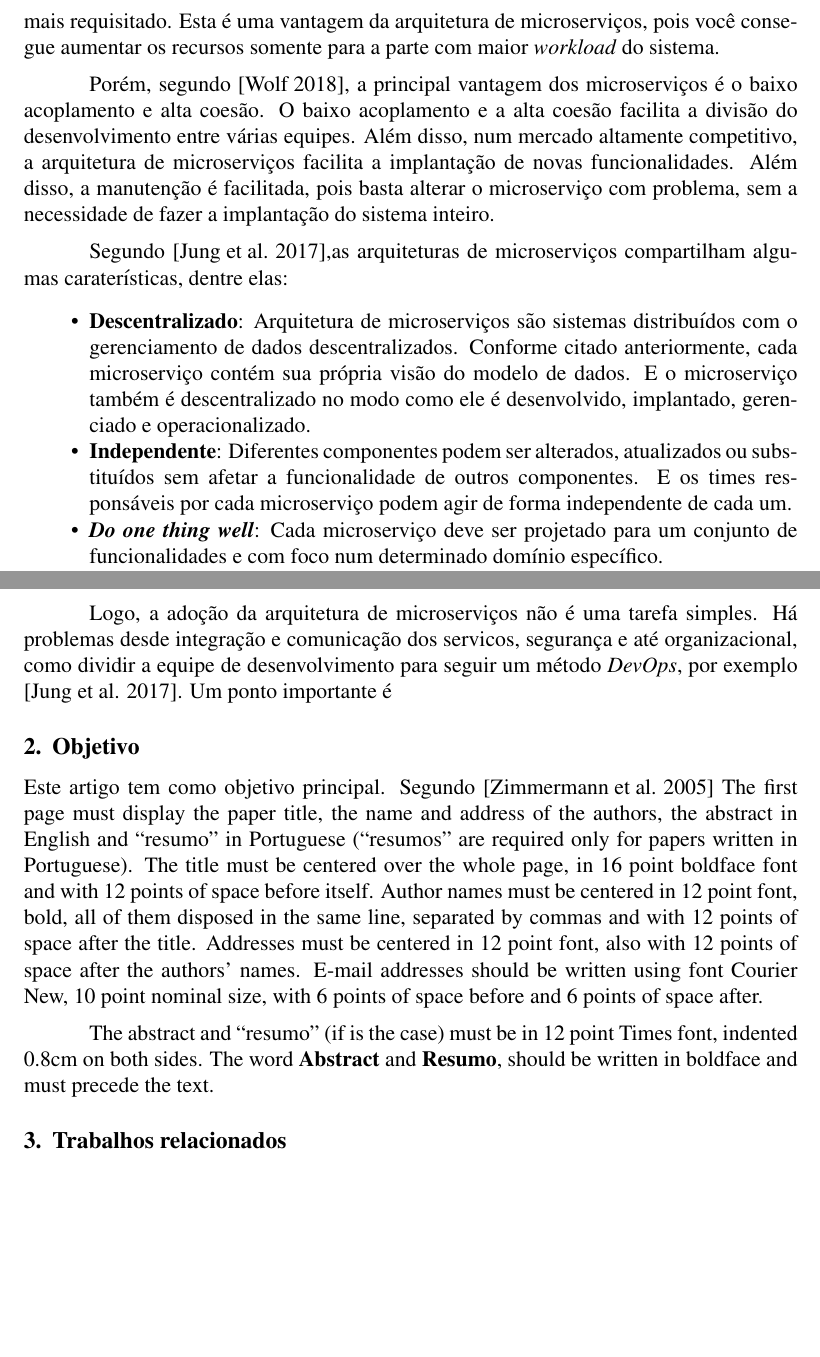
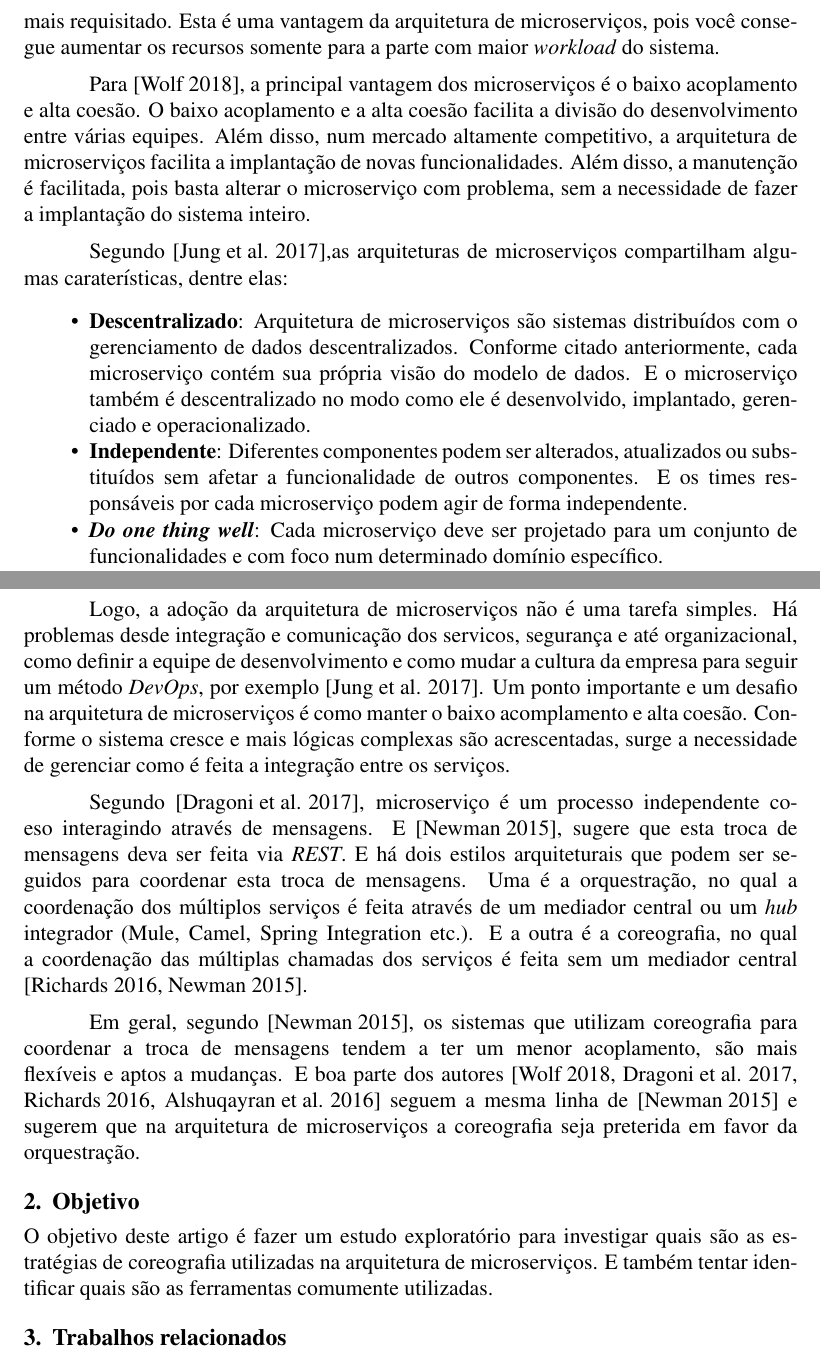
Before and after one commit to mrezende/Artigo-Coreografia, a LaTeX paper (sbc-template.tex): two parts of pages 2 and 3 of 5 before the commit and two parts of pages 2 and 3 of 6 after it, joined at a grey line, cut so that both start at the same text, the shorter picture padded with empty space. Compiled offline with pdfLaTeX.

Commit message:
Introdução finalizado. Iniciei o objetivo. Falta fazer o essencial, pesquisar os trabalhos relacionados sobre as estrategias de coreografia

```diff
--- a/sbc-template.tex
+++ b/sbc-template.tex
@@ -64,13 +64,13 @@ E segundo \cite{Dragoni2017}, uma arquitetura de microserviços é uma aplicaç
 
 Umas das justificativas para adoção da arquitetura de microserviços por parte das empresas é a facilidade na hora de escalar. Enquanto numa aplicação monolítica, o custo para escala é alto, pois você deve implantar uma aplicação completa numa outra máquina (escala horizontal), já na microserviços, você implanta somente o serviço que está sendo mais requisitado. Esta é uma vantagem da arquitetura de microserviços, pois você consegue aumentar os recursos somente para a parte com maior \textit{workload} do sistema.
 
-Porém, segundo \cite{wolf:2018}, a principal vantagem dos microserviços é o baixo acoplamento e alta coesão. O baixo acoplamento e a alta coesão facilita a divisão do desenvolvimento entre várias equipes. Além disso, num mercado altamente competitivo, a arquitetura de microserviços facilita a implantação de novas funcionalidades. Além disso, a manutenção é facilitada, pois basta alterar o microserviço com problema, sem a necessidade de fazer a implantação do sistema inteiro.
+Para \cite{wolf:2018}, a principal vantagem dos microserviços é o baixo acoplamento e alta coesão. O baixo acoplamento e a alta coesão facilita a divisão do desenvolvimento entre várias equipes. Além disso, num mercado altamente competitivo, a arquitetura de microserviços facilita a implantação de novas funcionalidades. Além disso, a manutenção é facilitada, pois basta alterar o microserviço com problema, sem a necessidade de fazer a implantação do sistema inteiro.
 
 Segundo \cite{jung:2017},as arquiteturas de microserviços compartilham algumas caraterísticas, dentre elas:
 
 \begin{itemize}
     \item \textbf{Descentralizado}: Arquitetura de microserviços são sistemas distribuídos com o gerenciamento de dados descentralizados. Conforme citado anteriormente, cada microserviço contém sua própria visão do modelo de dados. E o microserviço também é descentralizado no modo como ele é desenvolvido, implantado, gerenciado e operacionalizado.
-    \item \textbf{Independente}: Diferentes componentes podem ser alterados, atualizados ou substituídos sem afetar a funcionalidade de outros componentes. E os times responsáveis por cada microserviço podem agir de forma independente de cada um.
+    \item \textbf{Independente}: Diferentes componentes podem ser alterados, atualizados ou substituídos sem afetar a funcionalidade de outros componentes. E os times responsáveis por cada microserviço podem agir de forma independente.
     \item \textbf{\textit{Do one thing well}}: Cada microserviço deve ser projetado para um conjunto de funcionalidades e com foco num determinado domínio específico.
     \item \textbf{Caixa-preta}: Os componentes são projetados como caixa-preta, isto é, eles escondem os detalhes da sua complexidade dos outros componentes. A comunicação deve ser feita através de uma API bem definida para evitar dependências implícitas e/ou escondidas.
 \end{itemize}
@@ -97,25 +97,15 @@ Através de um estudo sistemático, \cite{Alshuqayran:2016} identificou os princ
     \item Operação de implantação
 \end{itemize}
 
-Logo, a adoção da arquitetura de microserviços não é uma tarefa simples. Há problemas desde integração e comunicação dos servicos, segurança e até organizacional, como dividir a equipe de desenvolvimento para seguir um método \textit{DevOps}, por exemplo \cite{jung:2017}. Um ponto importante é
+Logo, a adoção da arquitetura de microserviços não é uma tarefa simples. Há problemas desde integração e comunicação dos servicos, segurança e até organizacional, como definir a equipe de desenvolvimento e como mudar a cultura da empresa para seguir um método \textit{DevOps}, por exemplo \cite{jung:2017}. Um ponto importante e um desafio na arquitetura de microserviços é como manter o baixo acomplamento e alta coesão. Conforme o sistema cresce e mais lógicas complexas são acrescentadas, surge a necessidade de gerenciar como é feita a integração entre os serviços.
+
+Segundo \cite{Dragoni2017}, microserviço é um processo independente coeso interagindo através de mensagens. E \cite{Newman:15}, sugere que esta troca de mensagens deva ser feita via \textit{REST}. E há dois estilos arquiteturais que podem ser seguidos para coordenar esta troca de mensagens. Uma é a orquestração, no qual a coordenação dos múltiplos serviços é feita através de um mediador central ou um \textit{hub} integrador (Mule, Camel, Spring Integration etc.). E a outra é a coreografia, no qual a coordenação das múltiplas chamadas dos serviços é feita sem um mediador central \cite{richards:15, Newman:15}.
+
+Em geral, segundo \cite{Newman:15}, os sistemas que utilizam coreografia para coordenar a troca de mensagens tendem a ter um menor acoplamento, são mais flexíveis e aptos a mudanças. E boa parte dos autores \cite{wolf:2018, Dragoni2017, richards:15, Alshuqayran:2016} seguem a mesma linha de \cite{Newman:15} e sugerem que na arquitetura de microserviços a coreografia seja preterida em favor da orquestração.
 
 \section{Objetivo} \label{sec:firstpage}
 
-Este artigo tem como objetivo principal. Segundo \cite{Zimmermann2005}
-The first page must display the paper title, the name and address of the
-authors, the abstract in English and ``resumo'' in Portuguese (``resumos'' are
-required only for papers written in Portuguese). The title must be centered
-over the whole page, in 16 point boldface font and with 12 points of space
-before itself. Author names must be centered in 12 point font, bold, all of
-them disposed in the same line, separated by commas and with 12 points of
-space after the title. Addresses must be centered in 12 point font, also with
-12 points of space after the authors' names. E-mail addresses should be
-written using font Courier New, 10 point nominal size, with 6 points of space
-before and 6 points of space after.
-
-The abstract and ``resumo'' (if is the case) must be in 12 point Times font,
-indented 0.8cm on both sides. The word \textbf{Abstract} and \textbf{Resumo},
-should be written in boldface and must precede the text.
+O objetivo deste artigo é fazer um estudo exploratório para investigar quais são as estratégias de coreografia utilizadas na arquitetura de microserviços. E também tentar identificar quais são as ferramentas comumente utilizadas.
 
 \section{Trabalhos relacionados}
 
```
Also changed, not shown: sbc-template.bib (+28 -0 lines).
